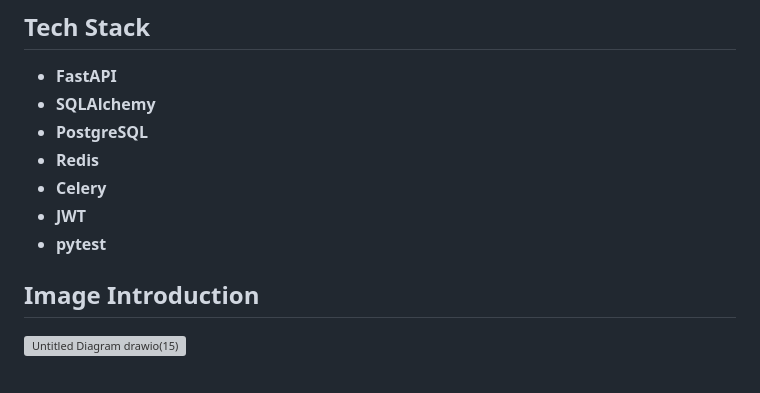
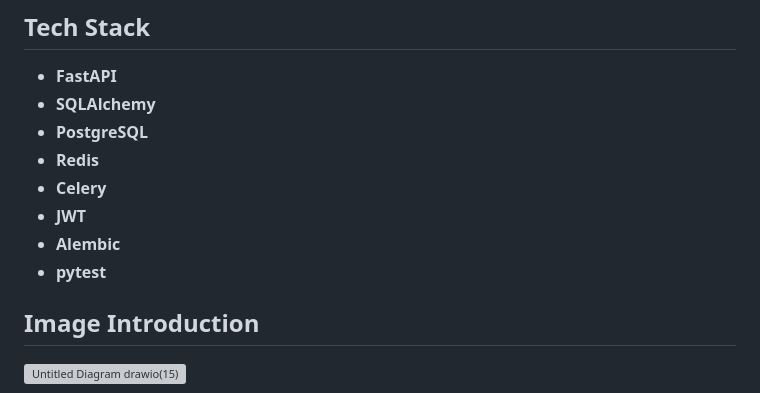
Before and after one commit to drizzy1772/StreamingAPI, a Markdown page: README.md, the part around the change. GitHub-like rendering; grey boxes are pictures that could not be loaded.

Commit message:
Add Alembic to technologies list in README
Added Alembic to the list of technologies used.

```diff
--- a/README.md
+++ b/README.md
@@ -12,7 +12,9 @@ A REST API for content tracking, user management, and analytics built with FastA
 - **Redis**
 - **Celery**
 - **JWT**
+- **Alembic**
 - **pytest**
+
 
 ## Image Introduction
 <img width="699" height="489" alt="Untitled Diagram drawio(15)" src="https://github.com/user-attachments/assets/680cf04e-3d04-4c84-83c6-c44d7074dbce" />
```
